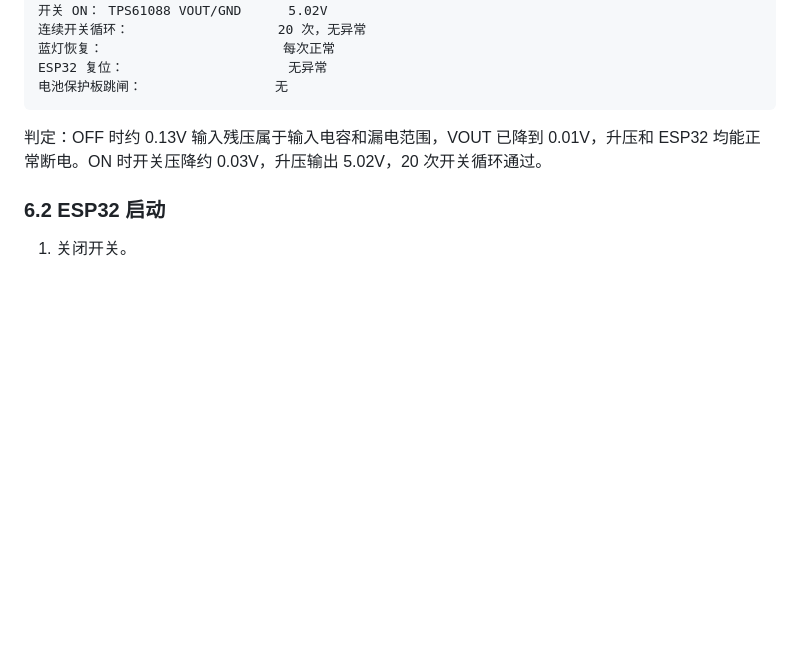
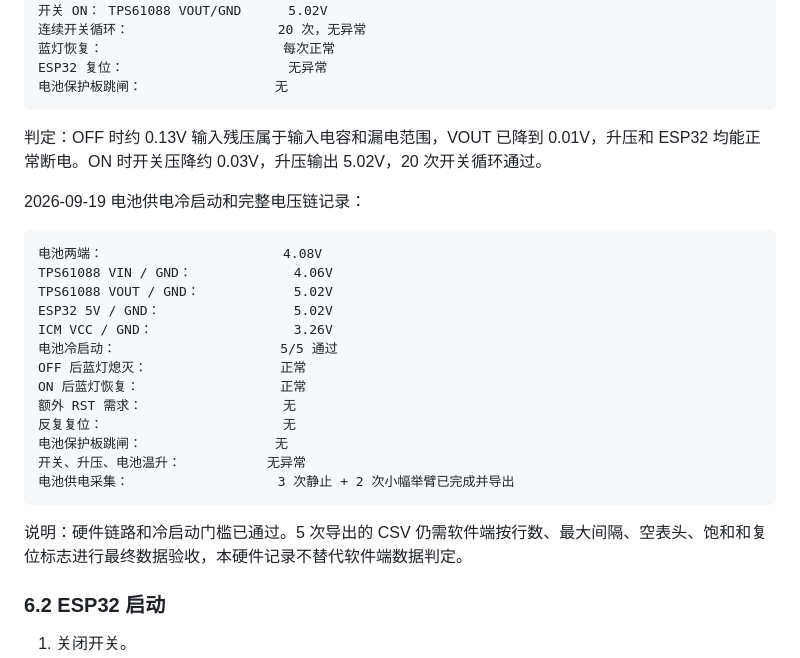
Before and after one commit to koreever66/kineshoot-initial-debug-v1, a Markdown page: docs/hardware/H2_ASSEMBLY_RUNBOOK.md, the part around the change. GitHub-like rendering; blank space fills up the shorter version.

Commit message:
Record battery cold-start and capture completion

````diff
--- a/docs/hardware/H2_ASSEMBLY_RUNBOOK.md
+++ b/docs/hardware/H2_ASSEMBLY_RUNBOOK.md
@@ -279,6 +279,26 @@ ESP32 复位：                     无异常
 
 判定：OFF 时约 0.13V 输入残压属于输入电容和漏电范围，VOUT 已降到 0.01V，升压和 ESP32 均能正常断电。ON 时开关压降约 0.03V，升压输出 5.02V，20 次开关循环通过。
 
+2026-09-19 电池供电冷启动和完整电压链记录：
+
+```text
+电池两端：                       4.08V
+TPS61088 VIN / GND：             4.06V
+TPS61088 VOUT / GND：            5.02V
+ESP32 5V / GND：                 5.02V
+ICM VCC / GND：                  3.26V
+电池冷启动：                     5/5 通过
+OFF 后蓝灯熄灭：                 正常
+ON 后蓝灯恢复：                  正常
+额外 RST 需求：                  无
+反复复位：                       无
+电池保护板跳闸：                 无
+开关、升压、电池温升：           无异常
+电池供电采集：                   3 次静止 + 2 次小幅举臂已完成并导出
+```
+
+说明：硬件链路和冷启动门槛已通过。5 次导出的 CSV 仍需软件端按行数、最大间隔、空表头、饱和和复位标志进行最终数据验收，本硬件记录不替代软件端数据判定。
+
 ### 6.2 ESP32 启动
 
 1. 关闭开关。
````
